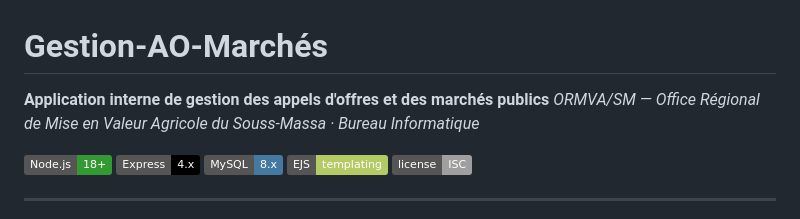
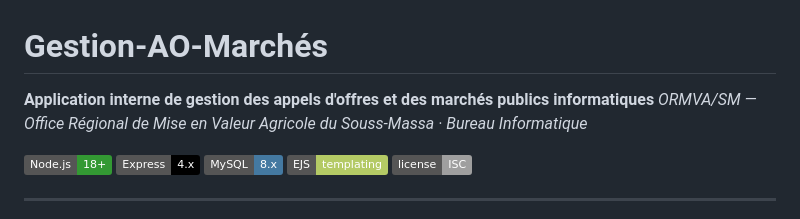
Before and after one commit to Kardaoui-Bellal/Gestion-AO-Marches, a Markdown page: README.md, the part around the change. Drawn GitHub-style; badges without logos.

```diff
--- a/README.md
+++ b/README.md
@@ -1,6 +1,6 @@
 # Gestion-AO-Marchés
 
-**Application interne de gestion des appels d'offres et des marchés publics**
+**Application interne de gestion des appels d'offres et des marchés publics informatiques**
 _ORMVA/SM — Office Régional de Mise en Valeur Agricole du Souss-Massa · Bureau Informatique_
 
 ![Node.js](https://img.shields.io/badge/Node.js-18%2B-339933?logo=node.js&logoColor=white)
```
